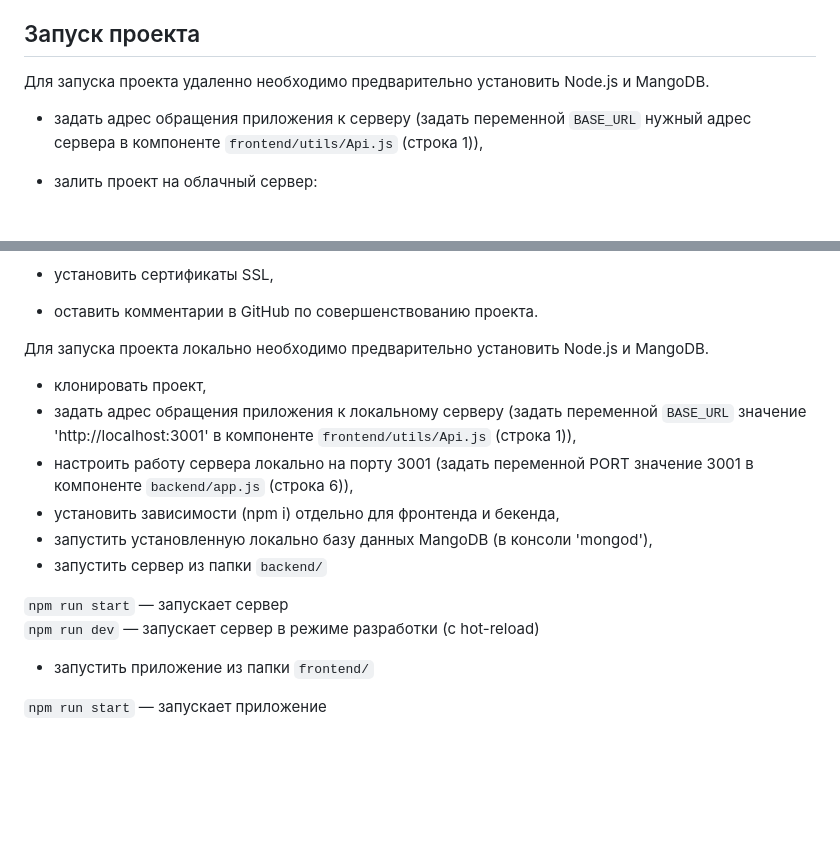
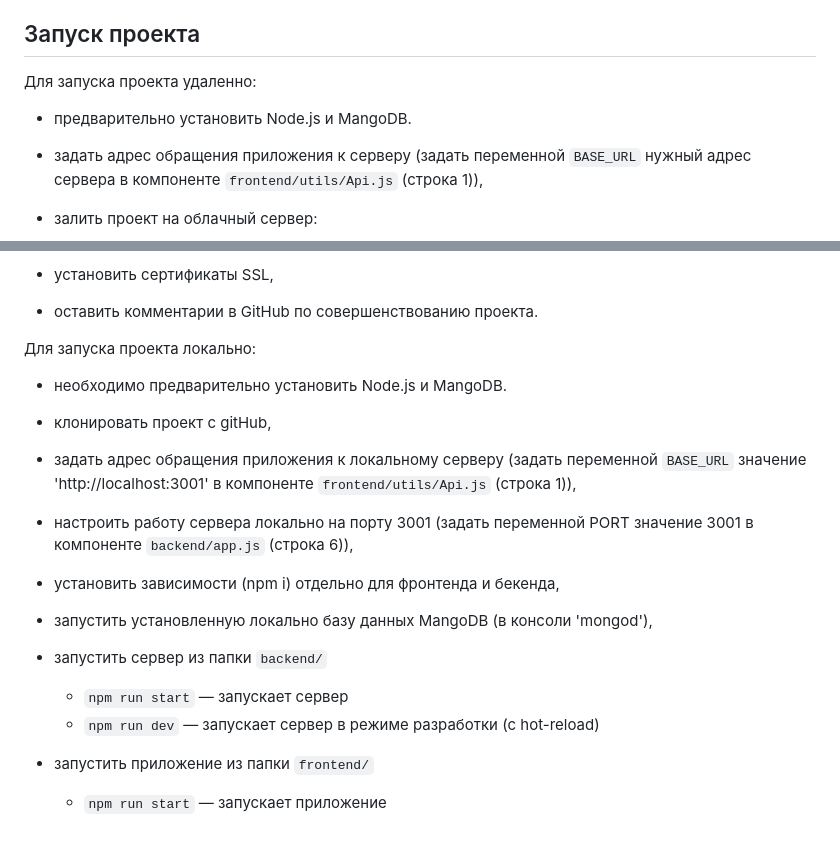
Before and after one commit to alix1982/react-mesto-api-full, a Markdown page: README.md, 2 parts joined by grey strips. Drawn GitHub-style; blank space fills up the shorter version.

Commit message:
edit readme-2

```diff
--- a/README.md
+++ b/README.md
@@ -27,8 +27,8 @@
 
 ## Запуск проекта
 
-Для запуска проекта удаленно необходимо предварительно установить Node.js и MangoDB.
-
+Для запуска проекта удаленно:
+- предварительно установить Node.js и MangoDB.
 - задать адрес обращения приложения к серверу (задать переменной `BASE_URL` нужный адрес сервера в компоненте `frontend/utils/Api.js` (строка 1)),
 - залить проект на облачный сервер:
   - скопировать бекенд часть на сервер через консоль,
@@ -40,18 +40,16 @@
 - установить сертификаты SSL,
 - оставить комментарии в GitHub по совершенствованию проекта.
 
-Для запуска проекта локально необходимо предварительно установить Node.js и MangoDB.
-
-- клонировать проект,
+Для запуска проекта локально:
+- необходимо предварительно установить Node.js и MangoDB.
+- клонировать проект c gitHub,
 - задать адрес обращения приложения к локальному серверу (задать переменной `BASE_URL` значение 'http://localhost:3001' в компоненте `frontend/utils/Api.js` (строка 1)),
 - настроить работу сервера локально на порту 3001 (задать переменной PORT значение 3001 в компоненте `backend/app.js` (строка 6)),
 - установить зависимости (npm i) отдельно для фронтенда и бекенда,
 - запустить установленную локально базу данных MangoDB (в консоли 'mongod'),
 - запустить сервер из папки `backend/`
-
-`npm run start` — запускает сервер
-`npm run dev` — запускает сервер в режиме разработки (с hot-reload)
+  - `npm run start` — запускает сервер
+  - `npm run dev` — запускает сервер в режиме разработки (с hot-reload)
 
 - запустить приложение из папки `frontend/`
-
-`npm run start` — запускает приложение
+  - `npm run start` — запускает приложение
```
Also changed, not shown: other parts of README.md (+1 -1 lines).
